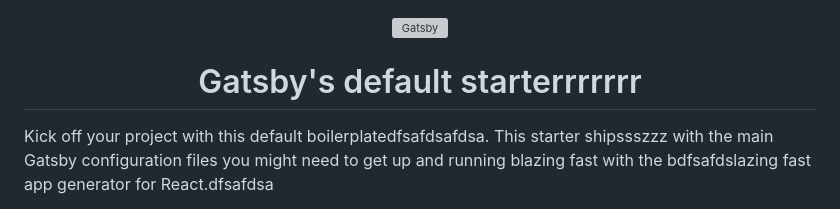
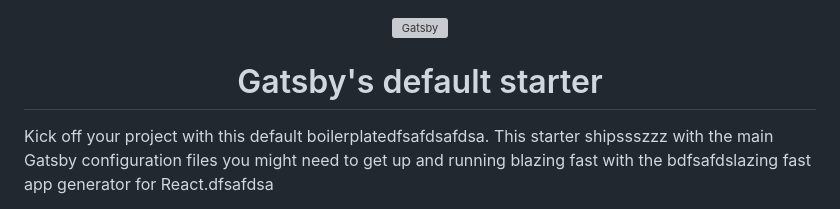
Before and after one commit to nprogers/gatsby-project, a Markdown page: README.md, the part around the change. Rendered like a GitHub page; grey boxes are pictures that could not be loaded.

```diff
--- a/README.md
+++ b/README.md
@@ -5,7 +5,7 @@
   </a>
 </p>
 <h1 align="center">
-  Gatsby's default starterrrrrrr
+  Gatsby's default starter
 </h1>
 
 Kick off your project with this default boilerplatedfsafdsafdsa. This starter shipssszzz with the main Gatsby configuration files you might need to get up and running blazing fast with the bdfsafdslazing fast app generator for React.dfsafdsa
```
